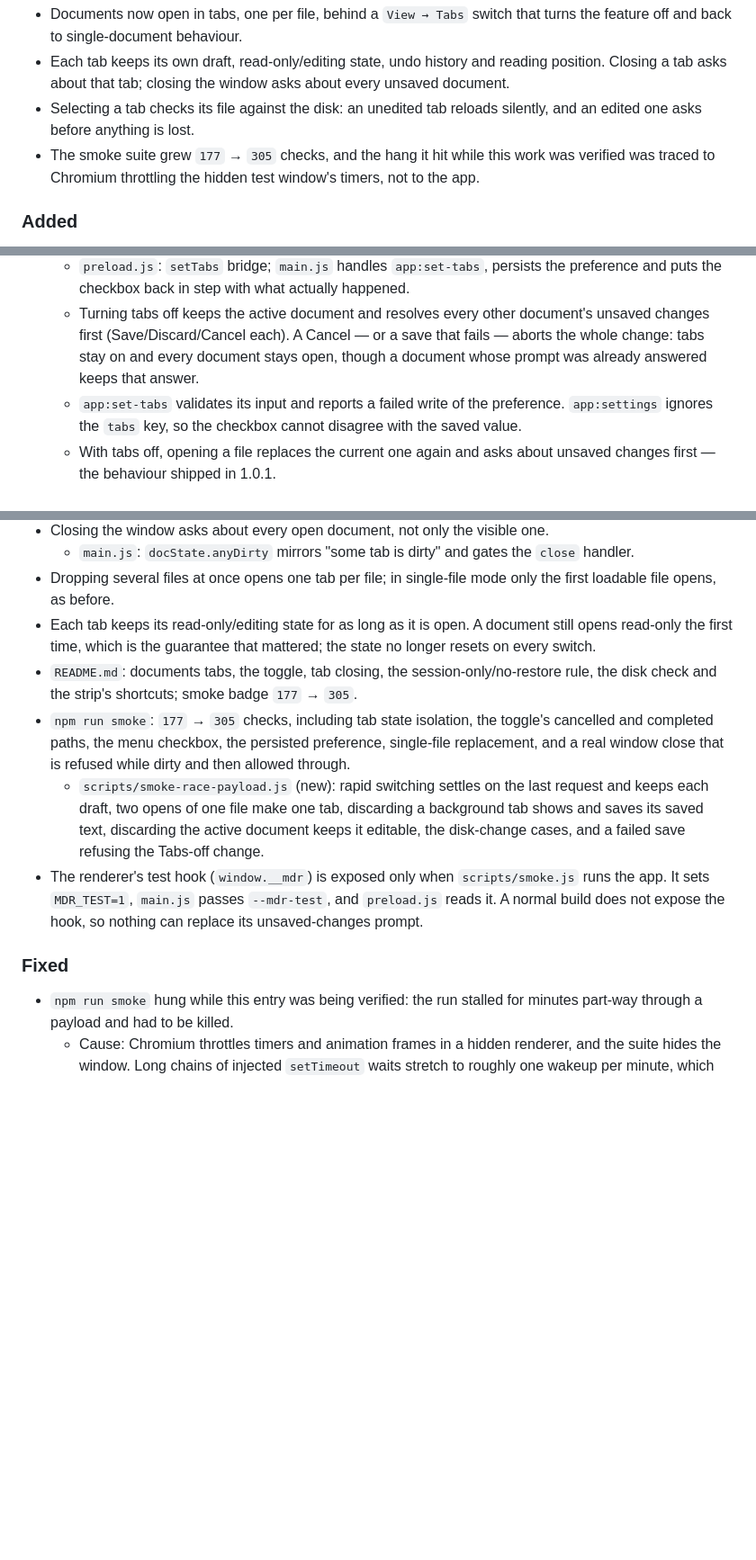
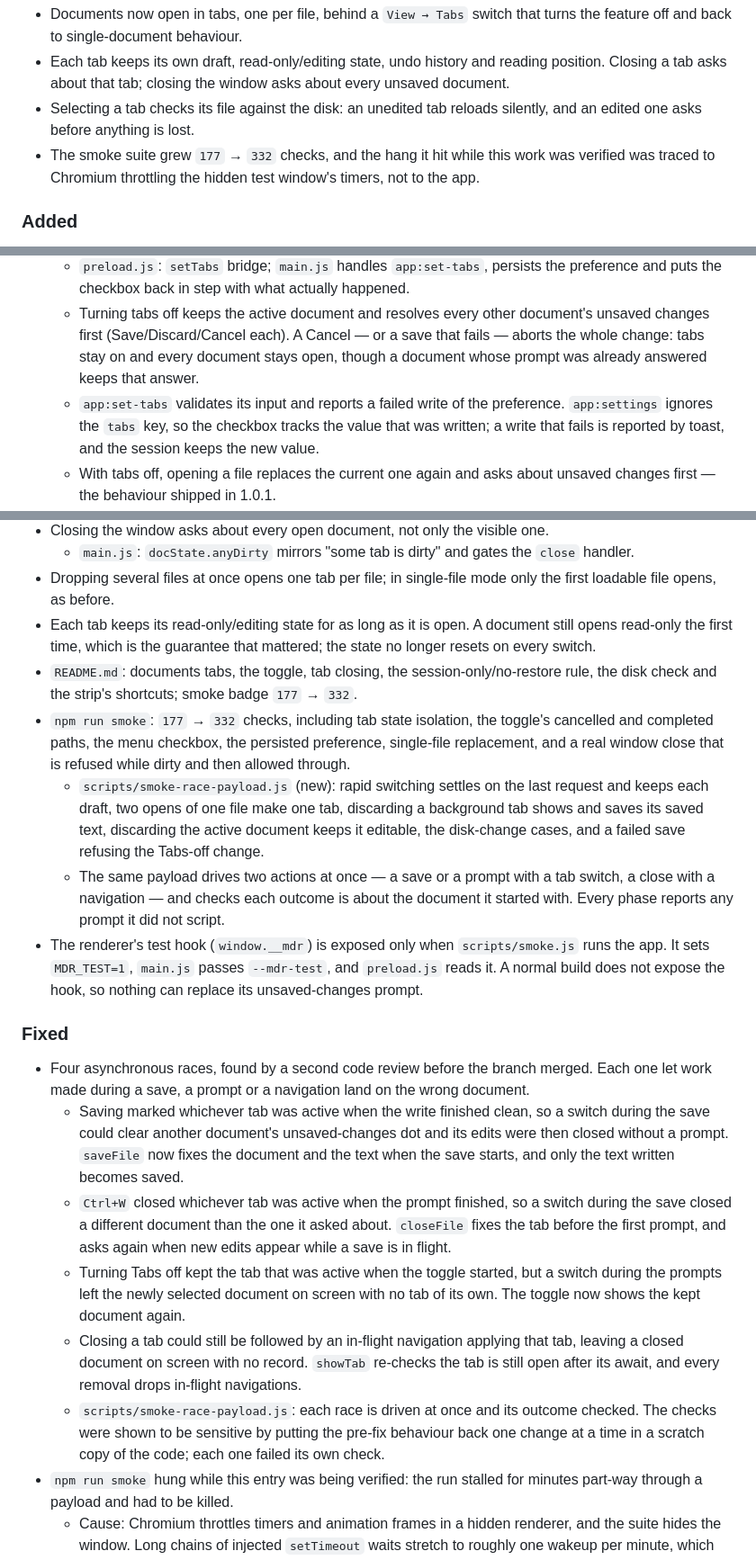
Before and after one commit to joelm3103/markdown-reader, a Markdown page: CHANGELOG.md, 3 parts joined by grey strips. Shown at 90% size. Drawn GitHub-style; blank space fills up the shorter version.

Commit message:
docs(tabs): record the re-review fixes and the final counts
CHANGELOG 2026-10-26: the four asynchronous races under Fixed, the
concurrent-check coverage, and the smoke count 305 -> 332 (artifact:
smoke-run-9.log, "332 passed, 0 failed"). Softens the settings claim:
a failed write is reported and the session keeps the new value, so the
checkbox tracks what was written rather than being unable to disagree.

README: badge 332, the hook is exposed when the app is started with
--mdr-test rather than only in this suite's runs, and the Tests list
covers the two-actions-at-once checks. Dated 1.0.x history keeps its
177 and 173 counts.

```diff
--- a/CHANGELOG.md
+++ b/CHANGELOG.md
@@ -23,7 +23,7 @@ carried over verbatim by a scripted move, not retyped.
 - Documents now open in tabs, one per file, behind a `View → Tabs` switch that turns the feature off and back to single-document behaviour.
 - Each tab keeps its own draft, read-only/editing state, undo history and reading position. Closing a tab asks about that tab; closing the window asks about every unsaved document.
 - Selecting a tab checks its file against the disk: an unedited tab reloads silently, and an edited one asks before anything is lost.
-- The smoke suite grew `177` → `305` checks, and the hang it hit while this work was verified was traced to Chromium throttling the hidden test window's timers, not to the app.
+- The smoke suite grew `177` → `332` checks, and the hang it hit while this work was verified was traced to Chromium throttling the hidden test window's timers, not to the app.
 
 ### Added
 
@@ -37,7 +37,7 @@ carried over verbatim by a scripted move, not retyped.
 - `View → Tabs` checkbox (`main.js`), sent to the renderer as a command rather than toggled in the menu, because closing the other documents can be cancelled.
   - `preload.js`: `setTabs` bridge; `main.js` handles `app:set-tabs`, persists the preference and puts the checkbox back in step with what actually happened.
   - Turning tabs off keeps the active document and resolves every other document's unsaved changes first (Save/Discard/Cancel each). A Cancel — or a save that fails — aborts the whole change: tabs stay on and every document stays open, though a document whose prompt was already answered keeps that answer.
-  - `app:set-tabs` validates its input and reports a failed write of the preference. `app:settings` ignores the `tabs` key, so the checkbox cannot disagree with the saved value.
+  - `app:set-tabs` validates its input and reports a failed write of the preference. `app:settings` ignores the `tabs` key, so the checkbox tracks the value that was written; a write that fails is reported by toast, and the session keeps the new value.
   - With tabs off, opening a file replaces the current one again and asks about unsaved changes first — the behaviour shipped in 1.0.1.
 - Selecting a tab checks its file against the disk.
   - An unedited tab reloads silently when the file changed. An edited tab asks **Reload from disk** or **Keep my edits**. Keeping the edits does not ask again for the same disk version, and saving overwrites the disk version, which the prompt says.
@@ -53,13 +53,20 @@ carried over verbatim by a scripted move, not retyped.
   - `main.js`: `docState.anyDirty` mirrors "some tab is dirty" and gates the `close` handler.
 - Dropping several files at once opens one tab per file; in single-file mode only the first loadable file opens, as before.
 - Each tab keeps its read-only/editing state for as long as it is open. A document still opens read-only the first time, which is the guarantee that mattered; the state no longer resets on every switch.
-- `README.md`: documents tabs, the toggle, tab closing, the session-only/no-restore rule, the disk check and the strip's shortcuts; smoke badge `177` → `305`.
-- `npm run smoke`: `177` → `305` checks, including tab state isolation, the toggle's cancelled and completed paths, the menu checkbox, the persisted preference, single-file replacement, and a real window close that is refused while dirty and then allowed through.
+- `README.md`: documents tabs, the toggle, tab closing, the session-only/no-restore rule, the disk check and the strip's shortcuts; smoke badge `177` → `332`.
+- `npm run smoke`: `177` → `332` checks, including tab state isolation, the toggle's cancelled and completed paths, the menu checkbox, the persisted preference, single-file replacement, and a real window close that is refused while dirty and then allowed through.
   - `scripts/smoke-race-payload.js` (new): rapid switching settles on the last request and keeps each draft, two opens of one file make one tab, discarding a background tab shows and saves its saved text, discarding the active document keeps it editable, the disk-change cases, and a failed save refusing the Tabs-off change.
+  - The same payload drives two actions at once — a save or a prompt with a tab switch, a close with a navigation — and checks each outcome is about the document it started with. Every phase reports any prompt it did not script.
 - The renderer's test hook (`window.__mdr`) is exposed only when `scripts/smoke.js` runs the app. It sets `MDR_TEST=1`, `main.js` passes `--mdr-test`, and `preload.js` reads it. A normal build does not expose the hook, so nothing can replace its unsaved-changes prompt.
 
 ### Fixed
 
+- Four asynchronous races, found by a second code review before the branch merged. Each one let work made during a save, a prompt or a navigation land on the wrong document.
+  - Saving marked whichever tab was active when the write finished clean, so a switch during the save could clear another document's unsaved-changes dot and its edits were then closed without a prompt. `saveFile` now fixes the document and the text when the save starts, and only the text written becomes saved.
+  - `Ctrl+W` closed whichever tab was active when the prompt finished, so a switch during the save closed a different document than the one it asked about. `closeFile` fixes the tab before the first prompt, and asks again when new edits appear while a save is in flight.
+  - Turning Tabs off kept the tab that was active when the toggle started, but a switch during the prompts left the newly selected document on screen with no tab of its own. The toggle now shows the kept document again.
+  - Closing a tab could still be followed by an in-flight navigation applying that tab, leaving a closed document on screen with no record. `showTab` re-checks the tab is still open after its await, and every removal drops in-flight navigations.
+  - `scripts/smoke-race-payload.js`: each race is driven at once and its outcome checked. The checks were shown to be sensitive by putting the pre-fix behaviour back one change at a time in a scratch copy of the code; each one failed its own check.
 - `npm run smoke` hung while this entry was being verified: the run stalled for minutes part-way through a payload and had to be killed.
   - Cause: Chromium throttles timers and animation frames in a hidden renderer, and the suite hides the window. Long chains of injected `setTimeout` waits stretch to roughly one wakeup per minute, which reads as a hang rather than slowness. The same mechanism is the likely explanation for the suite's earlier intermittent hangs, though that was not re-tested against the old code.
   - `scripts/smoke.js`: `disable-background-timer-throttling`, `disable-renderer-backgrounding` and `disable-backgrounding-occluded-windows` before app ready, plus `webContents.setBackgroundThrottling(false)` for the window. With them, `time npm run smoke` — build included — reports `real 0m36.902s`; before them, one run was still stuck part-way through when a 7-minute command timeout killed it.
```
Also changed, not shown: README.md (+6 -4 lines).
